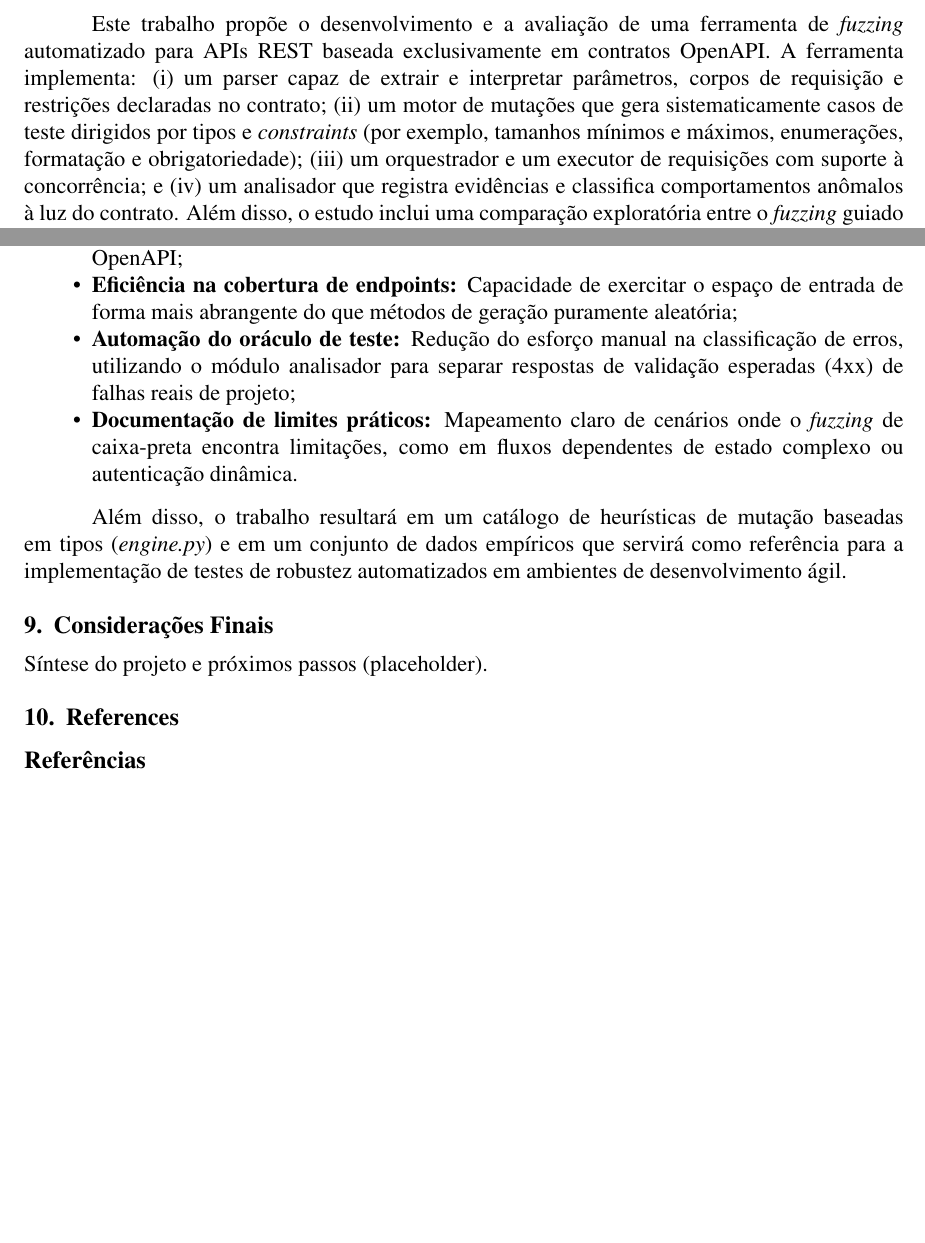
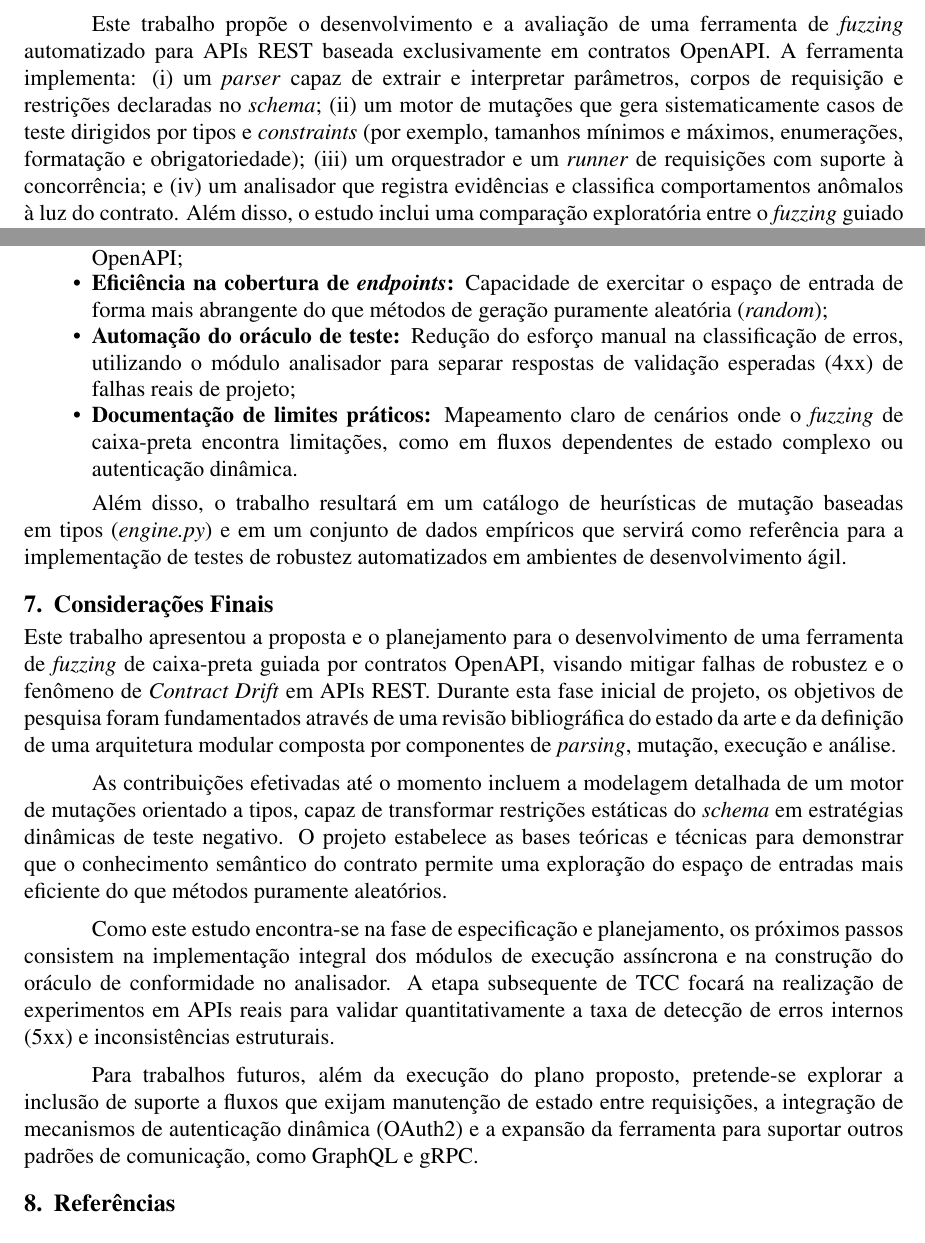
Before and after one commit to Levi-21545/api-fuzzer, a LaTeX paper (docs/Artigo.tex, which reads docs/Chapters/01-introducao.tex, docs/Chapters/08-resultados-esperados-entregaveis.tex, docs/Chapters/09-consideracoes-finais.tex): two parts of pages 2 and 6 of 6 before the commit and two parts of pages 2 and 6 of 7 after it, joined at a grey line, cut so that both start at the same text, the shorter picture padded with empty space. Compiled offline with pdfLaTeX.

Commit message:
docs: Changes to italic and includes final chapter

```diff
--- a/docs/Artigo.tex
+++ b/docs/Artigo.tex
@@ -122,14 +122,13 @@ A divergência entre a implementação real de APIs REST e seus contratos formai
 \input{Chapters/01-introducao}
 \input{Chapters/02-justificativa}
 \input{Chapters/03-objetivos}
-\input{Chapters/04-referencial-teorico}
-\input{Chapters/05-trabalhos-relacionados}
+% \input{Chapters/04-referencial-teorico}
+% \input{Chapters/05-trabalhos-relacionados}
 \input{Chapters/06-metodologia}
 \input{Chapters/07-planejamento-cronograma}
 \input{Chapters/08-resultados-esperados-entregaveis}
 \input{Chapters/09-consideracoes-finais}
 
-
-\section{References}
+\section{Referências}
 
 \bibliographystyle{article-config/sbc}
--- a/docs/Chapters/01-introducao.tex
+++ b/docs/Chapters/01-introducao.tex
@@ -4,6 +4,6 @@ APIs REST tornaram-se parte essencial da infraestrutura de sistemas modernos, co
 
-O uso de contratos formais, como a especificação OpenAPI (versões 3.0 e 3.1), viabiliza uma abordagem "guiada por contrato" para a geração de casos de teste: em vez de produzir entradas aleatórias, o processo explora estruturas, tipos e restrições descritas no schema para produzir mutações \emph{válidas e inválidas} de forma sistemática. Essa estratégia aumenta a probabilidade de revelar respostas inesperadas (por exemplo, códigos 5xx, mensagens de erro inconsistentes ou divergências estruturais entre a resposta e o contrato) sem exigir acesso ao código-fonte nem instrumentação interna da aplicação, isto é, em um contexto \emph{black-box} \cite{meyer1992designbycontract}.
+O uso de contratos formais, como a especificação OpenAPI (versões 3.0 e 3.1), viabiliza uma abordagem "guiada por contrato" para a geração de casos de teste: em vez de produzir entradas aleatórias, o processo explora estruturas, tipos e restrições descritas no \textit{schema} para produzir mutações \emph{válidas e inválidas} de forma sistemática. Essa estratégia aumenta a probabilidade de revelar respostas inesperadas (por exemplo, códigos 5xx, mensagens de erro inconsistentes ou divergências estruturais entre a resposta e o contrato) sem exigir acesso ao código-fonte nem instrumentação interna da aplicação, isto é, em um contexto \emph{black-box} \cite{meyer1992designbycontract}.
 
-Este trabalho propõe o desenvolvimento e a avaliação de uma ferramenta de \emph{fuzzing} automatizado para APIs REST baseada exclusivamente em contratos OpenAPI. A ferramenta implementa: (i) um parser capaz de extrair e interpretar parâmetros, corpos de requisição e restrições declaradas no contrato; (ii) um motor de mutações que gera sistematicamente casos de teste dirigidos por tipos e \emph{constraints} (por exemplo, tamanhos mínimos e máximos, enumerações, formatação e obrigatoriedade); (iii) um orquestrador e um executor de requisições com suporte à concorrência; e (iv) um analisador que registra evidências e classifica comportamentos anômalos à luz do contrato. Além disso, o estudo inclui uma comparação exploratória entre o \emph{fuzzing} guiado pelo contrato e uma linha de base não guiada, com o objetivo de discutir ganhos e limitações práticos da abordagem.
+Este trabalho propõe o desenvolvimento e a avaliação de uma ferramenta de \emph{fuzzing} automatizado para APIs REST baseada exclusivamente em contratos OpenAPI. A ferramenta implementa: (i) um \textit{parser} capaz de extrair e interpretar parâmetros, corpos de requisição e restrições declaradas no \textit{schema}; (ii) um motor de mutações que gera sistematicamente casos de teste dirigidos por tipos e \textit{constraints} (por exemplo, tamanhos mínimos e máximos, enumerações, formatação e obrigatoriedade); (iii) um orquestrador e um \textit{runner} de requisições com suporte à concorrência; e (iv) um analisador que registra evidências e classifica comportamentos anômalos à luz do contrato. Além disso, o estudo inclui uma comparação exploratória entre o \emph{fuzzing} guiado pelo contrato e uma linha de base não guiada, com o objetivo de discutir ganhos e limitações práticos da abordagem.
 
 O escopo delimita-se a APIs REST descritas em OpenAPI, não abrangendo cenários dependentes de sequenciamento complexo de requisições ou manutenção de estado entre chamadas, autenticação avançada (por exemplo, fluxos completos de OAuth2) nem avaliação de carga ou desempenho. Em contrapartida, busca-se integrá-la de forma simples a fluxos de integração contínua (CI), reduzindo o custo de adoção e favorecendo a detecção antecipada de inconsistências durante o ciclo de desenvolvimento.
--- a/docs/Chapters/08-resultados-esperados-entregaveis.tex
+++ b/docs/Chapters/08-resultados-esperados-entregaveis.tex
@@ -6,7 +6,7 @@ Com a conclusão deste projeto, espera-se entregar uma ferramenta funcional de \
 \begin{itemize}
     \item \textbf{Taxa de detecção de erros internos (5xx):} Identificação de cenários onde a API falha catastroficamente ao processar entradas que violam as restrições do contrato;
     \item \textbf{Precisão na descoberta de inconsistências estruturais:} Detecção de divergências entre os tipos de dados e formatos retornados pelo servidor e o que foi definido no \textit{schema} OpenAPI;
-    \item \textbf{Eficiência na cobertura de endpoints:} Capacidade de exercitar o espaço de entrada de forma mais abrangente do que métodos de geração puramente aleatória;
+    \item \textbf{Eficiência na cobertura de \textit{endpoints}:} Capacidade de exercitar o espaço de entrada de forma mais abrangente do que métodos de geração puramente aleatória (\textit{random});
     \item \textbf{Automação do oráculo de teste:} Redução do esforço manual na classificação de erros, utilizando o módulo analisador para separar respostas de validação esperadas (4xx) de falhas reais de projeto;
     \item \textbf{Documentação de limites práticos:} Mapeamento claro de cenários onde o \textit{fuzzing} de caixa-preta encontra limitações, como em fluxos dependentes de estado complexo ou autenticação dinâmica.
 \end{itemize}
--- a/docs/Chapters/09-consideracoes-finais.tex
+++ b/docs/Chapters/09-consideracoes-finais.tex
@@ -1,3 +1,10 @@
 % PCC – Considerações Finais
 \section{Considerações Finais}\label{sec:conclusoes}
-Síntese do projeto e próximos passos (placeholder).
+
+Este trabalho apresentou a proposta e o planejamento para o desenvolvimento de uma ferramenta de \textit{fuzzing} de caixa-preta guiada por contratos OpenAPI, visando mitigar falhas de robustez e o fenômeno de \textit{Contract Drift} em APIs REST. Durante esta fase inicial de projeto, os objetivos de pesquisa foram fundamentados através de uma revisão bibliográfica do estado da arte e da definição de uma arquitetura modular composta por componentes de \textit{parsing}, mutação, execução e análise.
+
+As contribuições efetivadas até o momento incluem a modelagem detalhada de um motor de mutações orientado a tipos, capaz de transformar restrições estáticas do \textit{schema} em estratégias dinâmicas de teste negativo. O projeto estabelece as bases teóricas e técnicas para demonstrar que o conhecimento semântico do contrato permite uma exploração do espaço de entradas mais eficiente do que métodos puramente aleatórios.
+
+Como este estudo encontra-se na fase de especificação e planejamento, os próximos passos consistem na implementação integral dos módulos de execução assíncrona e na construção do oráculo de conformidade no analisador. A etapa subsequente de TCC focará na realização de experimentos em APIs reais para validar quantitativamente a taxa de detecção de erros internos (5xx) e inconsistências estruturais.
+
+Para trabalhos futuros, além da execução do plano proposto, pretende-se explorar a inclusão de suporte a fluxos que exijam manutenção de estado entre requisições, a integração de mecanismos de autenticação dinâmica (OAuth2) e a expansão da ferramenta para suportar outros padrões de comunicação, como GraphQL e gRPC.
```
Also changed, not shown: docs/Chapters/02-justificativa.tex (+2 -2 lines), docs/Chapters/03-objetivos.tex (+4 -4 lines), docs/Chapters/06-metodologia.tex (+2 -2 lines), docs/Artigo.tex (1 more changed lines), docs/Chapters/01-introducao.tex (2 more changed lines).
